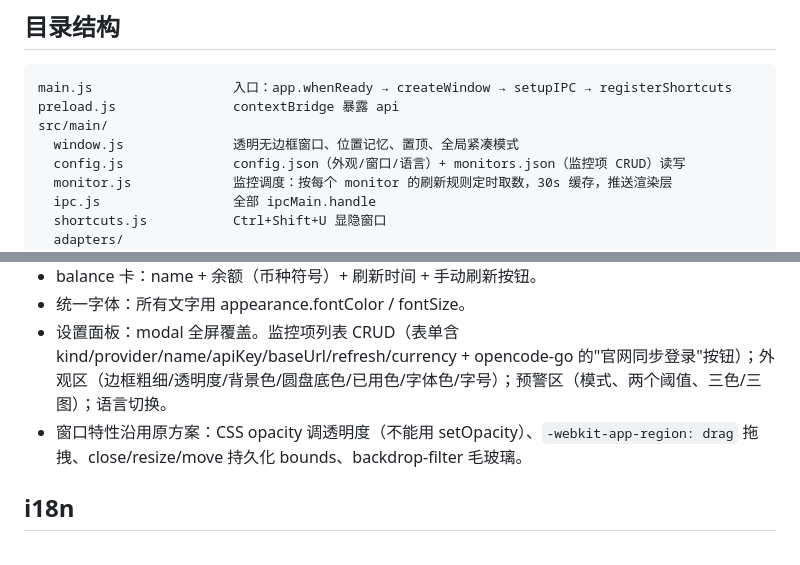
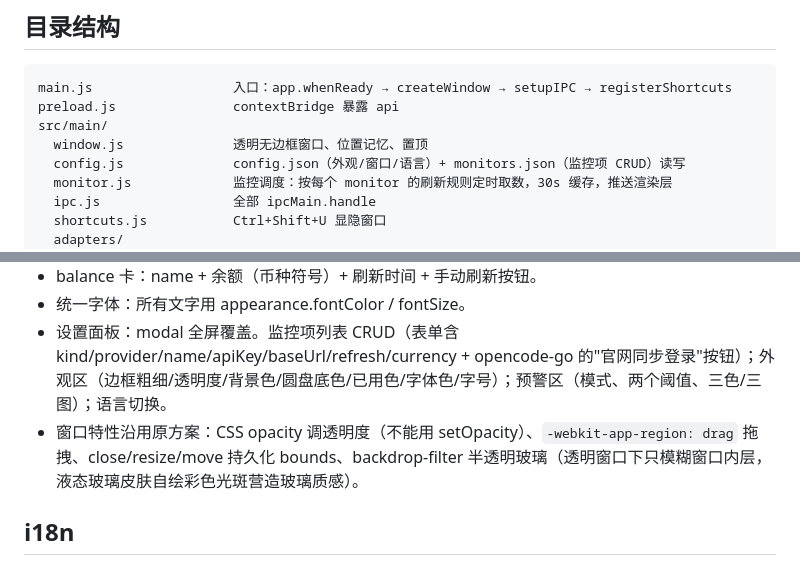
Before and after one commit to OHHO12138/VigilAI, a Markdown page: ARCHITECTURE.md, 2 parts joined by grey strips. GitHub-like rendering.

```diff
--- a/ARCHITECTURE.md
+++ b/ARCHITECTURE.md
@@ -8,7 +8,7 @@
 main.js                  入口：app.whenReady → createWindow → setupIPC → registerShortcuts
 preload.js               contextBridge 暴露 api
 src/main/
-  window.js              透明无边框窗口、位置记忆、置顶、全局紧凑模式
+  window.js              透明无边框窗口、位置记忆、置顶
   config.js              config.json（外观/窗口/语言）+ monitors.json（监控项 CRUD）读写
   monitor.js             监控调度：按每个 monitor 的刷新规则定时取数，30s 缓存，推送渲染层
   ipc.js                 全部 ipcMain.handle
@@ -144,7 +144,7 @@ opencode-go 以 preset 配置接入 web-sync 引擎：
 - balance 卡：name + 余额（币种符号）+ 刷新时间 + 手动刷新按钮。
 - 统一字体：所有文字用 appearance.fontColor / fontSize。
 - 设置面板：modal 全屏覆盖。监控项列表 CRUD（表单含 kind/provider/name/apiKey/baseUrl/refresh/currency + opencode-go 的"官网同步登录"按钮）；外观区（边框粗细/透明度/背景色/圆盘底色/已用色/字体色/字号）；预警区（模式、两个阈值、三色/三图）；语言切换。
-- 窗口特性沿用原方案：CSS opacity 调透明度（不能用 setOpacity）、`-webkit-app-region: drag` 拖拽、close/resize/move 持久化 bounds、backdrop-filter 毛玻璃。
+- 窗口特性沿用原方案：CSS opacity 调透明度（不能用 setOpacity）、`-webkit-app-region: drag` 拖拽、close/resize/move 持久化 bounds、backdrop-filter 半透明玻璃（透明窗口下只模糊窗口内层，液态玻璃皮肤自绘彩色光斑营造玻璃质感）。
 
 ## i18n
 
```
Also changed, not shown: README.md (+18 -13 lines).
